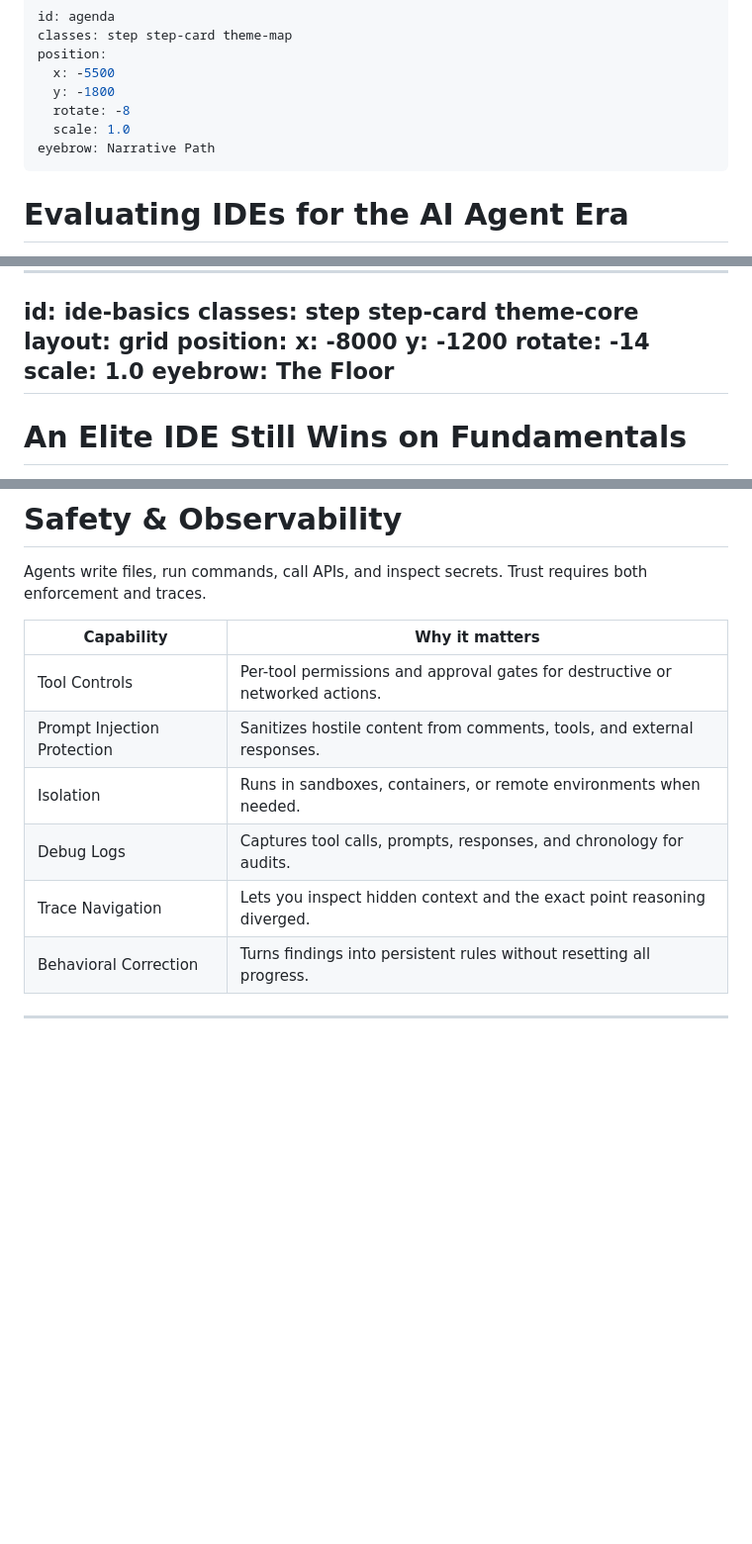
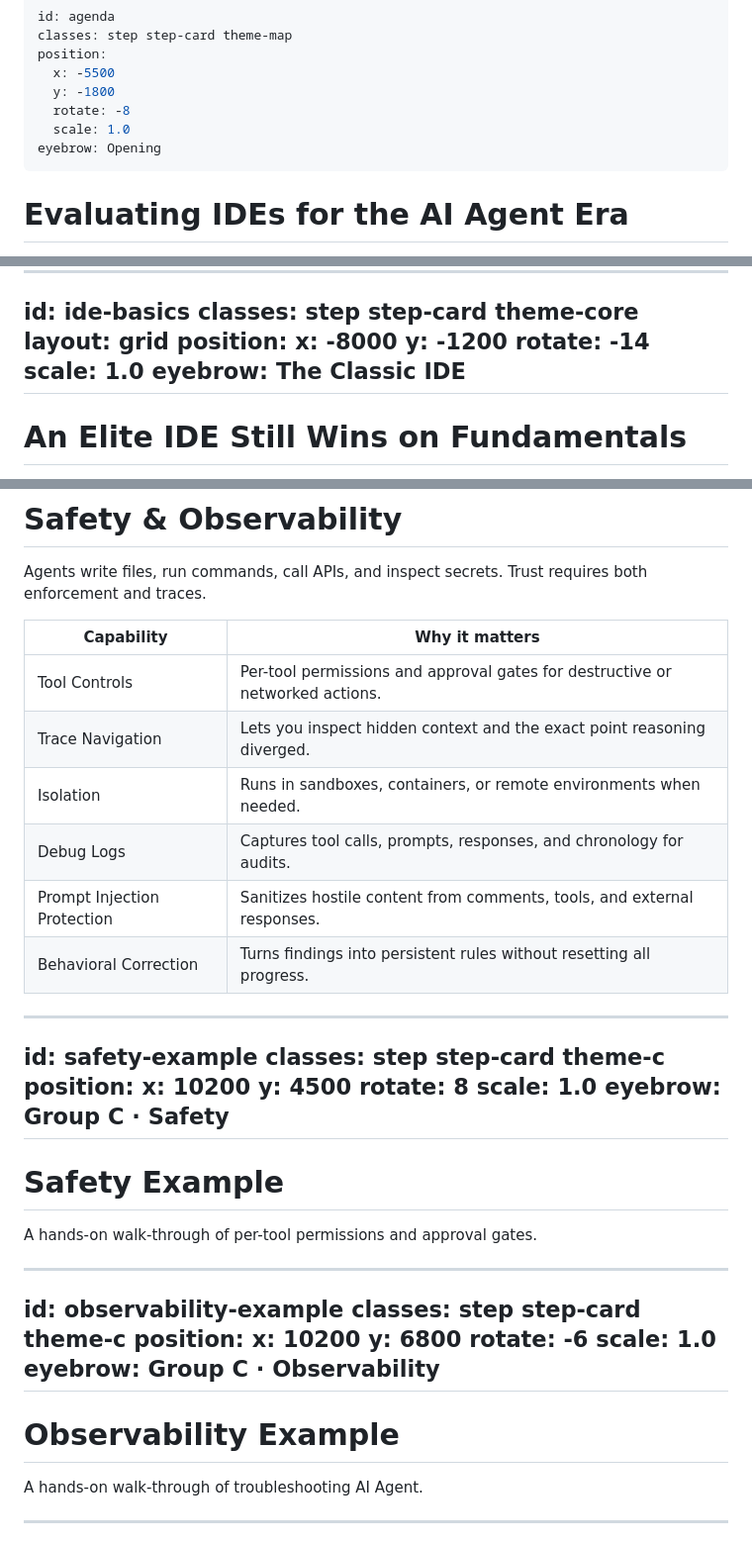
Before and after one commit to vanduc2514/presentation-agent-harness, a Markdown page: slides/deck.md, 3 parts joined by grey strips. Shown at 99% size. GitHub-like rendering; blank space fills up the shorter version.

Commit message:
add template slides

```diff
--- a/slides/deck.md
+++ b/slides/deck.md
@@ -6,7 +6,7 @@ position:
   y: -1800
   rotate: -8
   scale: 1.0
-eyebrow: Narrative Path
+eyebrow: Opening
 ---
 # Evaluating IDEs for the AI Agent Era
 
@@ -28,7 +28,7 @@ position:
   y: -1200
   rotate: -14
   scale: 1.0
-eyebrow: The Floor
+eyebrow: The Classic IDE
 ---
 # An Elite IDE Still Wins on Fundamentals
 
@@ -193,11 +193,41 @@ Agents write files, run commands, call APIs, and inspect secrets. Trust requires
 | Capability | Why it matters |
 | --- | --- |
 | Tool Controls | Per-tool permissions and approval gates for destructive or networked actions. |
-| Prompt Injection Protection | Sanitizes hostile content from comments, tools, and external responses. |
+| Trace Navigation | Lets you inspect hidden context and the exact point reasoning diverged. |
 | Isolation | Runs in sandboxes, containers, or remote environments when needed. |
 | Debug Logs | Captures tool calls, prompts, responses, and chronology for audits. |
-| Trace Navigation | Lets you inspect hidden context and the exact point reasoning diverged. |
+| Prompt Injection Protection | Sanitizes hostile content from comments, tools, and external responses. |
 | Behavioral Correction | Turns findings into persistent rules without resetting all progress. |
+
+<!-- slide -->
+---
+id: safety-example
+classes: step step-card theme-c
+position:
+  x: 10200
+  y: 4500
+  rotate: 8
+  scale: 1.0
+eyebrow: Group C · Safety
+---
+# Safety Example
+
+A hands-on walk-through of per-tool permissions and approval gates.
+
+<!-- slide -->
+---
+id: observability-example
+classes: step step-card theme-c
+position:
+  x: 10200
+  y: 6800
+  rotate: -6
+  scale: 1.0
+eyebrow: Group C · Observability
+---
+# Observability Example
+
+A hands-on walk-through of troubleshooting AI Agent.
 
 <!-- slide -->
 ---
```
Also changed, not shown: other parts of slides/deck.md (+17 -2 lines).
